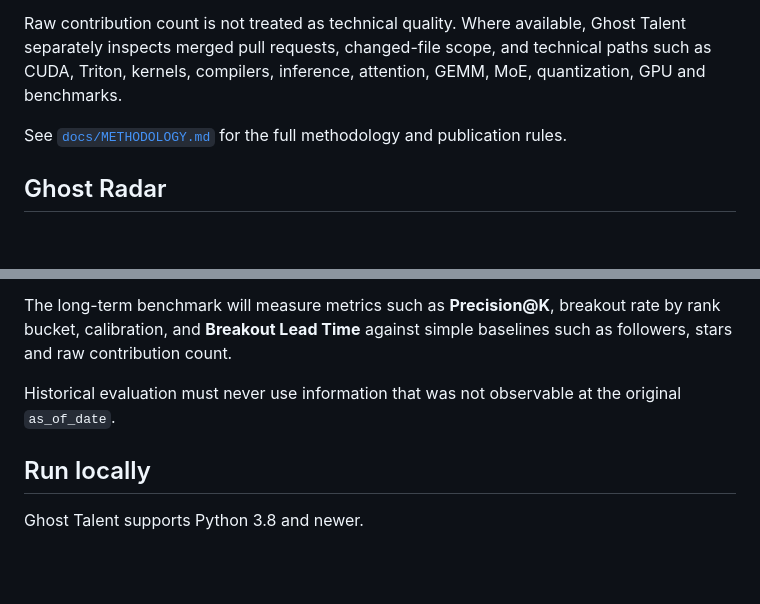
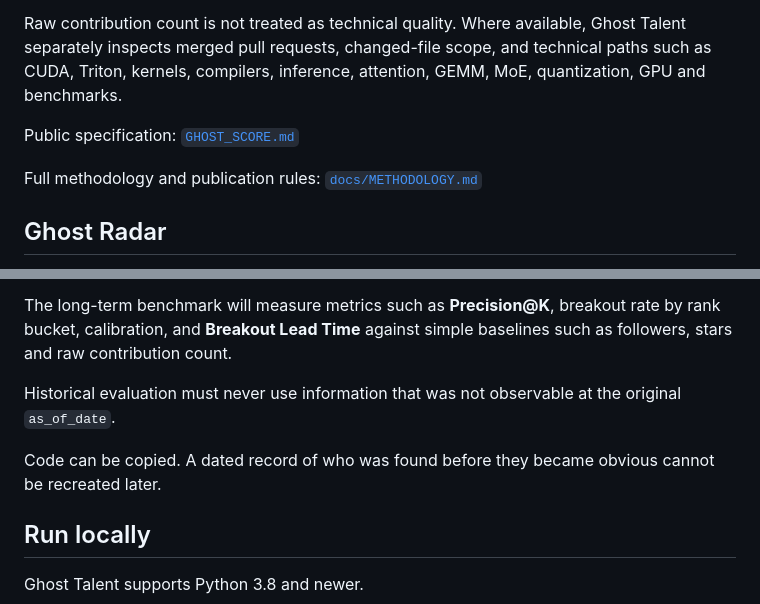
Before and after one commit to AmazingKimi/ghost-talent, a Markdown page: README.md, 2 parts joined by grey strips. Drawn GitHub-style; blank space fills up the shorter version.

```diff
--- a/README.md
+++ b/README.md
@@ -31,7 +41,9 @@ The current deterministic model is:
 
 Raw contribution count is not treated as technical quality. Where available, Ghost Talent separately inspects merged pull requests, changed-file scope, and technical paths such as CUDA, Triton, kernels, compilers, inference, attention, GEMM, MoE, quantization, GPU and benchmarks.
 
-See [`docs/METHODOLOGY.md`](docs/METHODOLOGY.md) for the full methodology and publication rules.
+Public specification: [`GHOST_SCORE.md`](GHOST_SCORE.md)
+
+Full methodology and publication rules: [`docs/METHODOLOGY.md`](docs/METHODOLOGY.md)
 
 ## Ghost Radar
 
@@ -77,6 +89,8 @@ That makes it possible to ask, later:
 The long-term benchmark will measure metrics such as **Precision@K**, breakout rate by rank bucket, calibration, and **Breakout Lead Time** against simple baselines such as followers, stars and raw contribution count.
 
 Historical evaluation must never use information that was not observable at the original `as_of_date`.
+
+Code can be copied. A dated record of who was found before they became obvious cannot be recreated later.
 
 ## Run locally
 
```
Also changed, not shown: other parts of README.md (+28 -8 lines).
